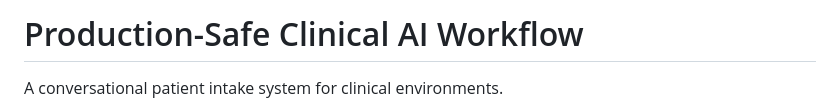
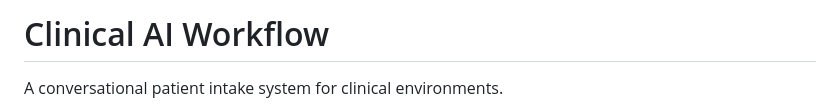
Before and after one commit to hithaishree98/Clinical_Intake_Agent, a Markdown page: README.md, the part around the change. GitHub-like rendering.

```diff
--- a/README.md
+++ b/README.md
@@ -1,4 +1,4 @@
-# Production-Safe Clinical AI Workflow
+# Clinical AI Workflow
 
 A conversational patient intake system for clinical environments.
 
```
